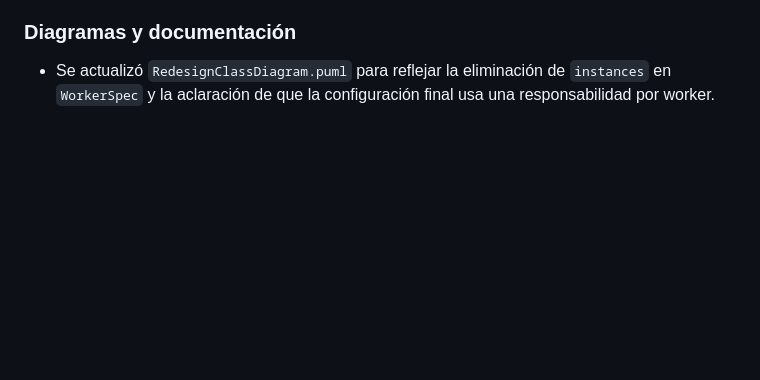
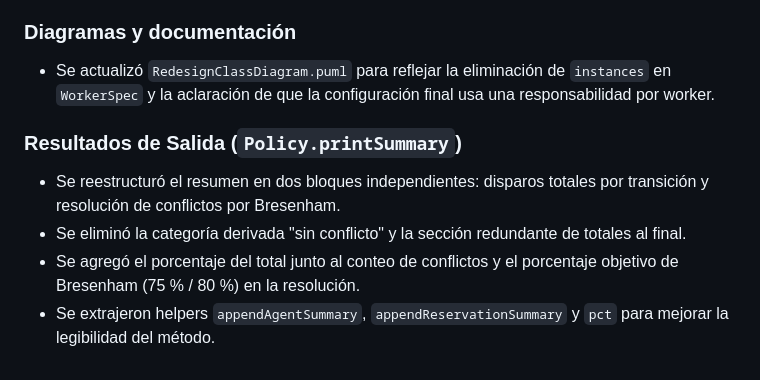
Before and after one commit to 1v6n/final-cp-project, a Markdown page: CHANGELOG.md, the part around the change. Drawn GitHub-style; blank space fills up the shorter version.

Commit message:
chore: updated CHANGELOG following lastest changes

```diff
--- a/CHANGELOG.md
+++ b/CHANGELOG.md
@@ -130,3 +130,14 @@ configuración de seis workers.
 - Se actualizó `RedesignClassDiagram.puml` para reflejar la eliminación
   de `instances` en `WorkerSpec` y la aclaración de que la configuración
   final usa una responsabilidad por worker.
+
+### Resultados de Salida (`Policy.printSummary`)
+
+- Se reestructuró el resumen en dos bloques independientes: disparos
+  totales por transición y resolución de conflictos por Bresenham.
+- Se eliminó la categoría derivada "sin conflicto" y la sección
+  redundante de totales al final.
+- Se agregó el porcentaje del total junto al conteo de conflictos y
+  el porcentaje objetivo de Bresenham (75 % / 80 %) en la resolución.
+- Se extrajeron helpers `appendAgentSummary`, `appendReservationSummary`
+  y `pct` para mejorar la legibilidad del método.
```
